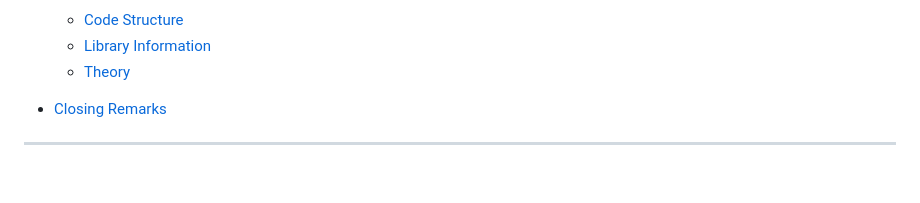
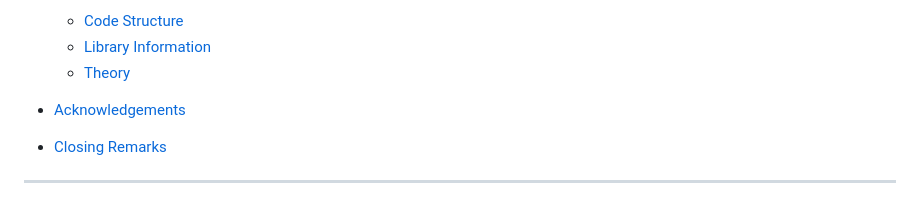
Before and after one commit to beratzorlu/python-quiz, a Markdown page: README.md, the part around the change. GitHub-like rendering; blank space fills up the shorter version.

Commit message:
Add link to acknowledgements section.

```diff
--- a/README.md
+++ b/README.md
@@ -56,6 +56,8 @@ The present documentation will provide information critical to understanding the
     -   [Code Structure](#code-structure)
     -   [Library Information](#library-information)
     -   [Theory](#theory)
+
+-   [Acknowledgements](#acknowledgements)
 
 -   [Closing Remarks](#closing-remarks)
 
```
